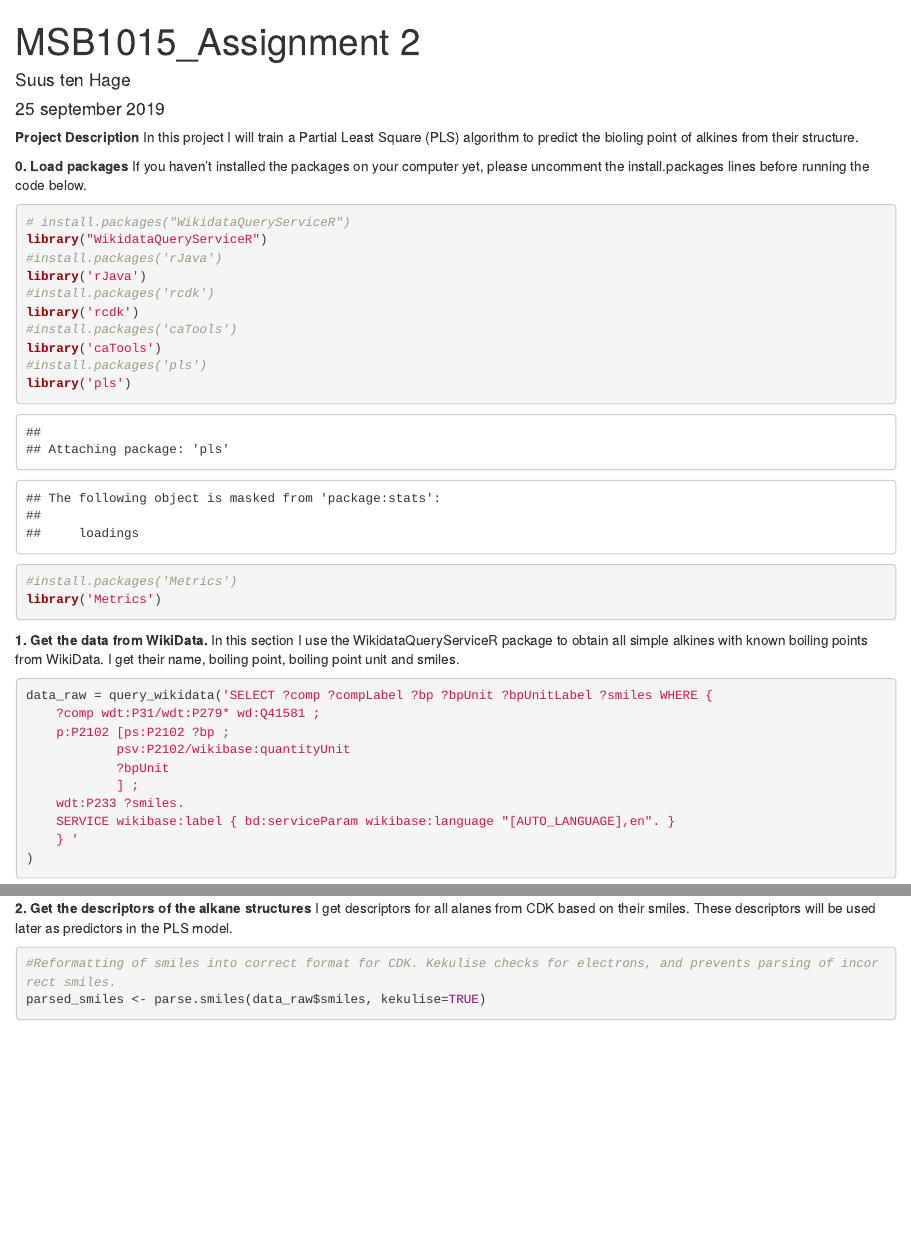
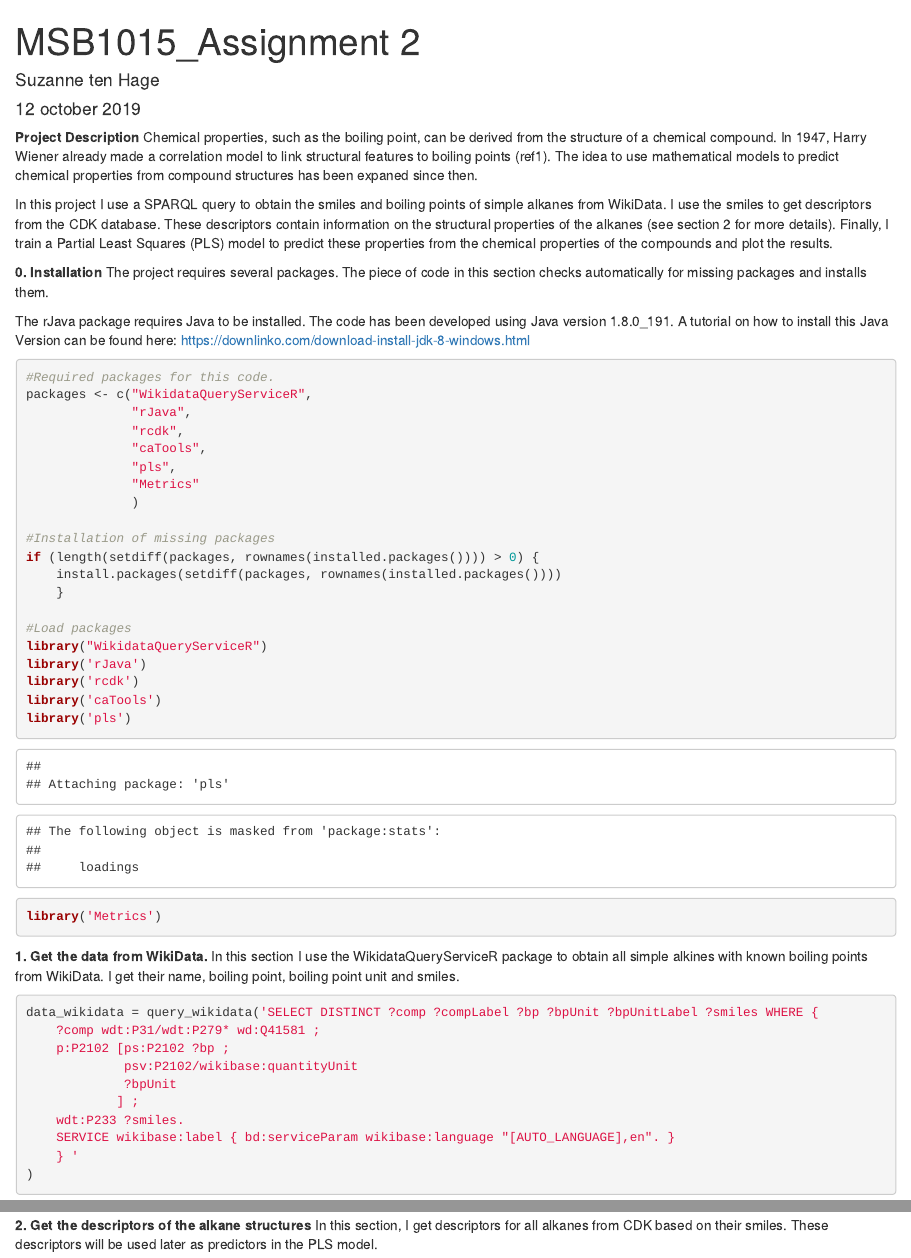
Before and after one commit to setenhage/MSB1015_Assignment2, an R Markdown document (MSB1015_Assignment2_SuzannetenHage.Rmd): the page in a window 1100 px wide, from its top, and a second part further down, joined at a grey line. Rendered offline with R 4.5, knitr and Pandoc, with nearby package versions; some code elsewhere in the file could not run offline; common packages that the code uses without loading them are loaded.

Commit message:
Improved package installation and project description
* In the previous version, it was necessary to manually check whether packages were installed and installing missing packages. This is now automated.
* Documentation of section 0 (on installation) is updated .
* The project description has been updated to include a more accurate description of the project, because it was outdated. Also, a missing reference was added.

````diff
--- a/MSB1015_Assignment2_SuzannetenHage.Rmd
+++ b/MSB1015_Assignment2_SuzannetenHage.Rmd
@@ -1,29 +1,41 @@
 ---
 title: "MSB1015_Assignment 2"
-author: "Suus ten Hage"
-date: "25 september 2019"
+author: "Suzanne ten Hage"
+date: "12 october 2019"
 output: html_notebook
 ---
 
 **Project Description**
-In this project I will train a Partial Least Square (PLS) algorithm to predict the bioling point of alkines from their structure.
+Chemical properties, such as the boiling point, can be derived from the structure of a chemical compound. In 1947, Harry Wiener already made a correlation model to link structural features to boiling points (ref1). The idea to use mathematical models to predict chemical properties from compound structures has been expaned since then.
 
-**0. Load packages**
-If you haven't installed the packages on your computer yet, please uncomment the install.packages lines before running the code below.
+In this project I use a SPARQL query to obtain the smiles and boiling points of simple alkanes from WikiData. I use the smiles to get descriptors from the CDK database. These descriptors contain information on the structural properties of the alkanes (see section 2 for more details). Finally, I train a Partial Least Squares (PLS) model to predict these properties from the chemical properties of the compounds and plot the results.
+
+**0. Installation**
+The project requires several packages. The piece of code in this section checks automatically for missing packages and installs them.
+
+The rJava package requires Java to be installed. The code has been developed using Java version 1.8.0_191. A tutorial on how to install this Java Version can be found here: https://downlinko.com/download-install-jdk-8-windows.html
 
 ```{r}
+#Required packages for this code.
+packages <- c("WikidataQueryServiceR",
+              "rJava",
+              "rcdk",
+              "caTools",
+              "pls",
+              "Metrics"
+              )
 
-# install.packages("WikidataQueryServiceR")
+#Installation of missing packages
+if (length(setdiff(packages, rownames(installed.packages()))) > 0) {
+    install.packages(setdiff(packages, rownames(installed.packages())))
+    }
+
+#Load packages
 library("WikidataQueryServiceR")
-#install.packages('rJava')
 library('rJava')
-#install.packages('rcdk')
 library('rcdk')
-#install.packages('caTools')
 library('caTools')
-#install.packages('pls')
 library('pls')
-#install.packages('Metrics')
 library('Metrics')
 
 ```
@@ -33,23 +45,23 @@
 
 ```{r}
 
-data_raw = query_wikidata('SELECT ?comp ?compLabel ?bp ?bpUnit ?bpUnitLabel ?smiles WHERE {
+data_wikidata = query_wikidata('SELECT DISTINCT ?comp ?compLabel ?bp ?bpUnit ?bpUnitLabel ?smiles WHERE {
     ?comp wdt:P31/wdt:P279* wd:Q41581 ;
     p:P2102 [ps:P2102 ?bp ;
-            psv:P2102/wikibase:quantityUnit
-            ?bpUnit
+             psv:P2102/wikibase:quantityUnit
+             ?bpUnit
             ] ;
     wdt:P233 ?smiles.
     SERVICE wikibase:label { bd:serviceParam wikibase:language "[AUTO_LANGUAGE],en". }
     } '
 )
 
+
 ```
 
 **2. Get the descriptors of the alkane structures**
-I get descriptors for all alanes from CDK based on their smiles. These descriptors will be used later as predictors in the PLS model.
+In this section, I get descriptors for all alkanes from CDK based on their smiles. These descriptors will be used later as predictors in the PLS model.
 
 ```{r}
 
 #Reformatting of smiles into correct format for CDK. Kekulise checks for electrons, and prevents parsing of incorrect smiles.
-parsed_smiles <- parse.smiles(data_raw$smiles, kekulise=TRUE)
````
Also changed, not shown: MSB1015_Assignment2_SuzannetenHage.Rmd (55 more changed lines).
